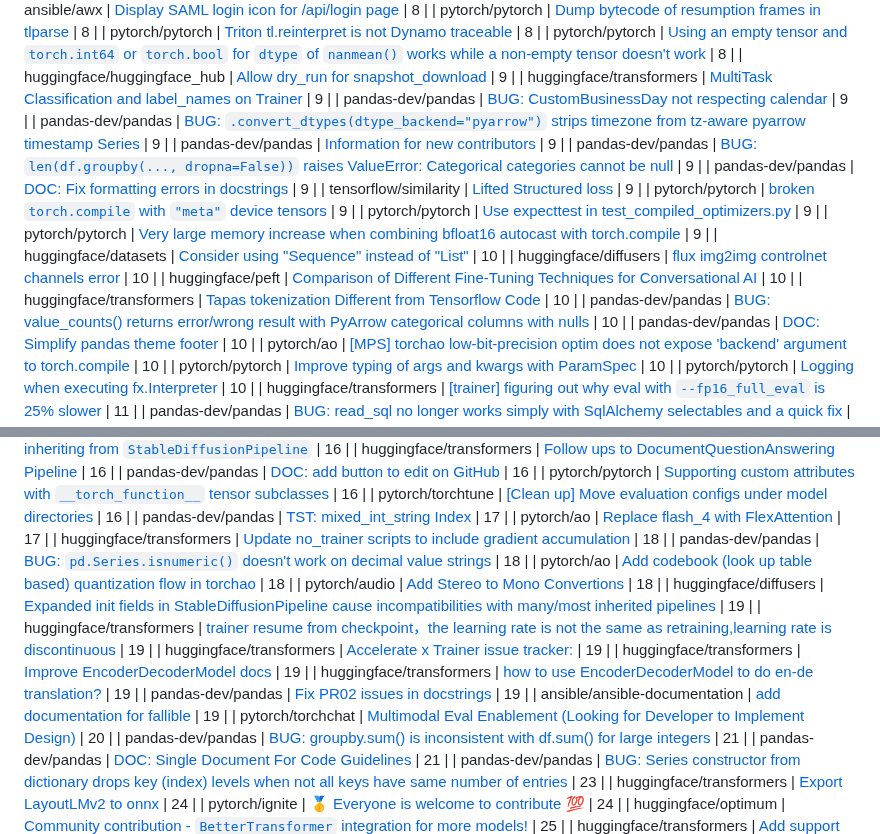
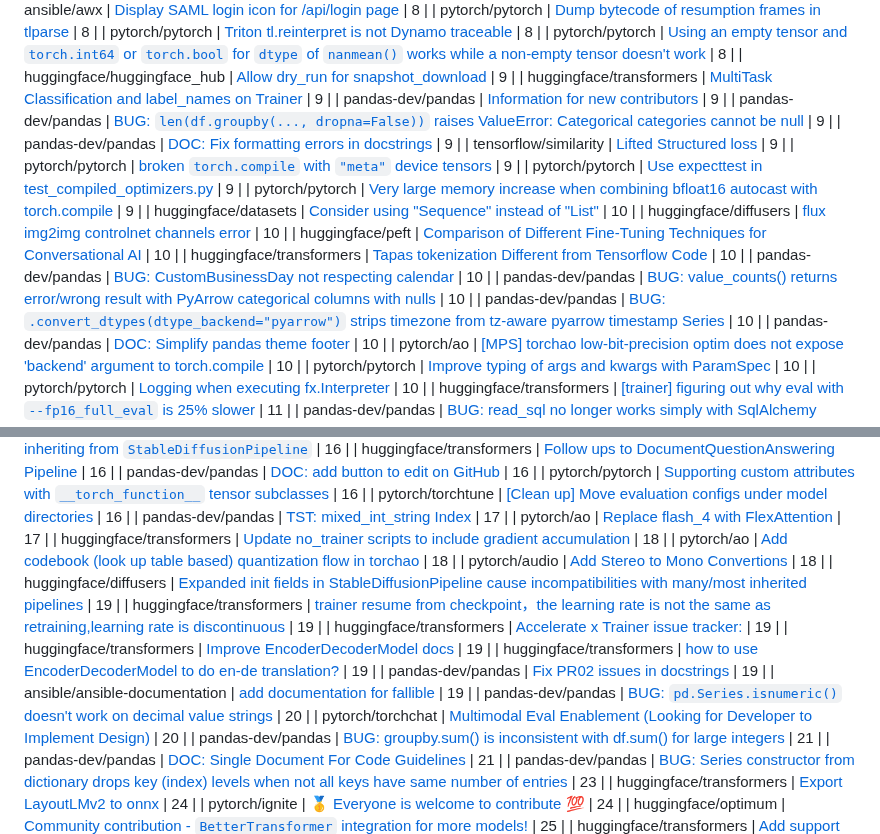
Before and after one commit to drkrillo/good-first-issues, a Markdown page: README.md, 2 parts joined by grey strips. GitHub-like rendering.

Commit message:
Update README.md with dynamic content

```diff
--- a/README.md
+++ b/README.md
@@ -521,8 +521,6 @@ If you are wondering where to begin in the  journey contributing to open-source
 | pytorch/pytorch | [Using an empty tensor and `torch.int64` or `torch.bool` for `dtype` of `nanmean()` works while a non-empty tensor doesn't work](https://github.com/pytorch/pytorch/issues/131043) | 8 |
 | huggingface/huggingface_hub | [Allow dry_run for snapshot_download](https://github.com/huggingface/huggingface_hub/issues/1023) | 9 |
 | huggingface/transformers | [MultiTask Classification and label_names on Trainer](https://github.com/huggingface/transformers/issues/33193) | 9 |
-| pandas-dev/pandas | [BUG: CustomBusinessDay not respecting calendar](https://github.com/pandas-dev/pandas/issues/60647) | 9 |
-| pandas-dev/pandas | [BUG: `.convert_dtypes(dtype_backend="pyarrow")` strips timezone from tz-aware pyarrow timestamp Series](https://github.com/pandas-dev/pandas/issues/60237) | 9 |
 | pandas-dev/pandas | [Information for new contributors](https://github.com/pandas-dev/pandas/issues/49275) | 9 |
 | pandas-dev/pandas | [BUG: `len(df.groupby(..., dropna=False))` raises ValueError: Categorical categories cannot be null](https://github.com/pandas-dev/pandas/issues/35202) | 9 |
 | pandas-dev/pandas | [DOC: Fix formatting errors in docstrings](https://github.com/pandas-dev/pandas/issues/27977) | 9 |
@@ -534,7 +532,9 @@ If you are wondering where to begin in the  journey contributing to open-source
 | huggingface/diffusers | [flux img2img controlnet channels error](https://github.com/huggingface/diffusers/issues/9979) | 10 |
 | huggingface/peft | [Comparison of Different Fine-Tuning Techniques for Conversational AI](https://github.com/huggingface/peft/issues/2310) | 10 |
 | huggingface/transformers | [Tapas tokenization Different from Tensorflow Code](https://github.com/huggingface/transformers/issues/13244) | 10 |
+| pandas-dev/pandas | [BUG: CustomBusinessDay not respecting calendar](https://github.com/pandas-dev/pandas/issues/60647) | 10 |
 | pandas-dev/pandas | [BUG: value_counts() returns error/wrong result with PyArrow categorical columns with nulls](https://github.com/pandas-dev/pandas/issues/60563) | 10 |
+| pandas-dev/pandas | [BUG: `.convert_dtypes(dtype_backend="pyarrow")` strips timezone from tz-aware pyarrow timestamp Series](https://github.com/pandas-dev/pandas/issues/60237) | 10 |
 | pandas-dev/pandas | [DOC: Simplify pandas theme footer](https://github.com/pandas-dev/pandas/issues/51536) | 10 |
 | pytorch/ao | [[MPS] torchao low-bit-precision optim does not expose 'backend' argument to torch.compile](https://github.com/pytorch/ao/issues/955) | 10 |
 | pytorch/pytorch | [Improve typing of args and kwargs with ParamSpec](https://github.com/pytorch/pytorch/issues/142306) | 10 |
@@ -563,7 +563,6 @@ If you are wondering where to begin in the  journey contributing to open-source
 | pandas-dev/pandas | [TST: mixed_int_string Index](https://github.com/pandas-dev/pandas/issues/54072) | 17 |
 | pytorch/ao | [Replace flash_4 with FlexAttention](https://github.com/pytorch/ao/issues/639) | 17 |
 | huggingface/transformers | [Update no_trainer scripts to include gradient accumulation](https://github.com/huggingface/transformers/issues/18436) | 18 |
-| pandas-dev/pandas | [BUG: `pd.Series.isnumeric()` doesn't work on decimal value strings](https://github.com/pandas-dev/pandas/issues/60750) | 18 |
 | pytorch/ao | [Add codebook (look up table based) quantization flow in torchao](https://github.com/pytorch/ao/issues/1195) | 18 |
 | pytorch/audio | [Add Stereo to Mono Convertions](https://github.com/pytorch/audio/issues/877) | 18 |
 | huggingface/diffusers | [Expanded init fields in StableDiffusionPipeline cause incompatibilities with many/most inherited pipelines](https://github.com/huggingface/diffusers/issues/6969) | 19 |
@@ -573,6 +572,7 @@ If you are wondering where to begin in the  journey contributing to open-source
 | huggingface/transformers | [how to use EncoderDecoderModel to do en-de translation?](https://github.com/huggingface/transformers/issues/8944) | 19 |
 | pandas-dev/pandas | [Fix PR02 issues in docstrings](https://github.com/pandas-dev/pandas/issues/27976) | 19 |
 | ansible/ansible-documentation | [add documentation for fallible](https://github.com/ansible/ansible-documentation/issues/1868) | 19 |
+| pandas-dev/pandas | [BUG: `pd.Series.isnumeric()` doesn't work on decimal value strings](https://github.com/pandas-dev/pandas/issues/60750) | 20 |
 | pytorch/torchchat | [Multimodal Eval Enablement (Looking for Developer to Implement Design)](https://github.com/pytorch/torchchat/issues/1334) | 20 |
 | pandas-dev/pandas | [BUG: groupby.sum() is inconsistent with df.sum() for large integers](https://github.com/pandas-dev/pandas/issues/34681) | 21 |
 | pandas-dev/pandas | [DOC: Single Document For Code Guidelines](https://github.com/pandas-dev/pandas/issues/33851) | 21 |
```
